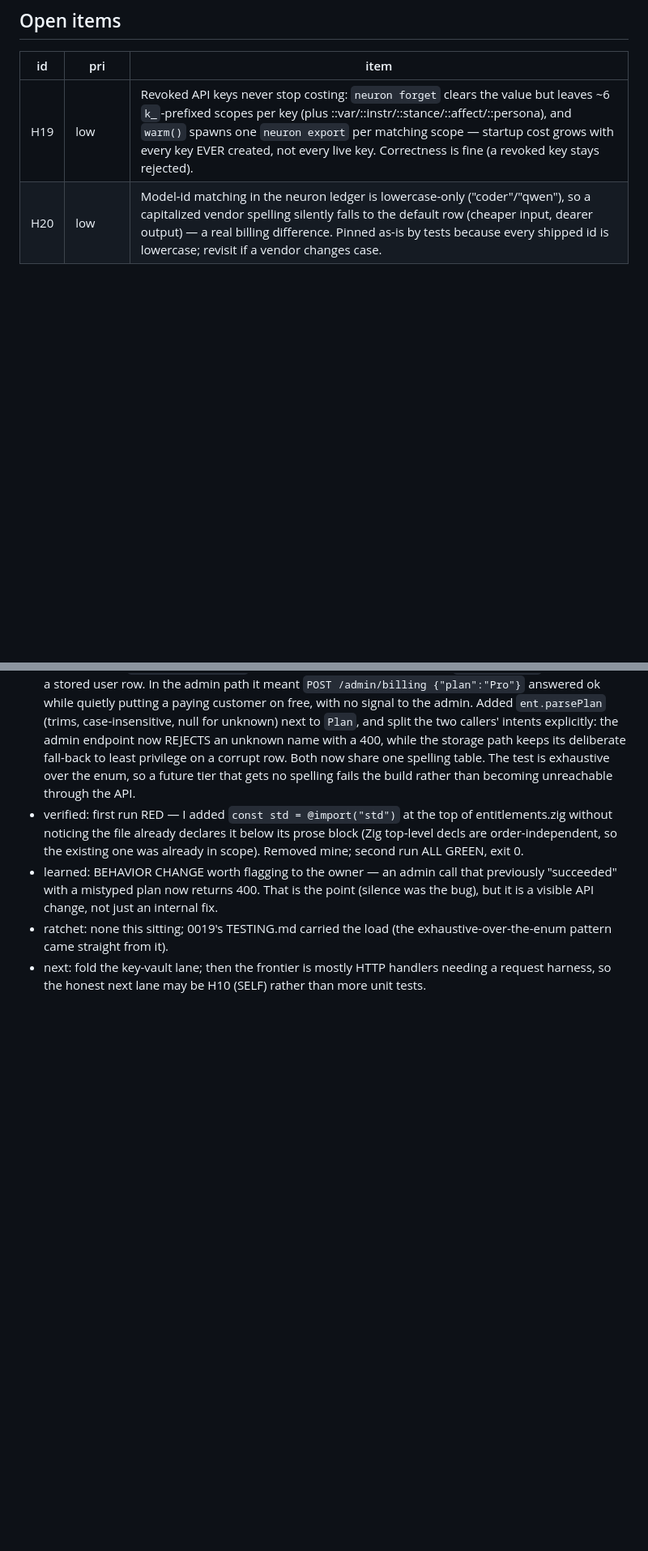
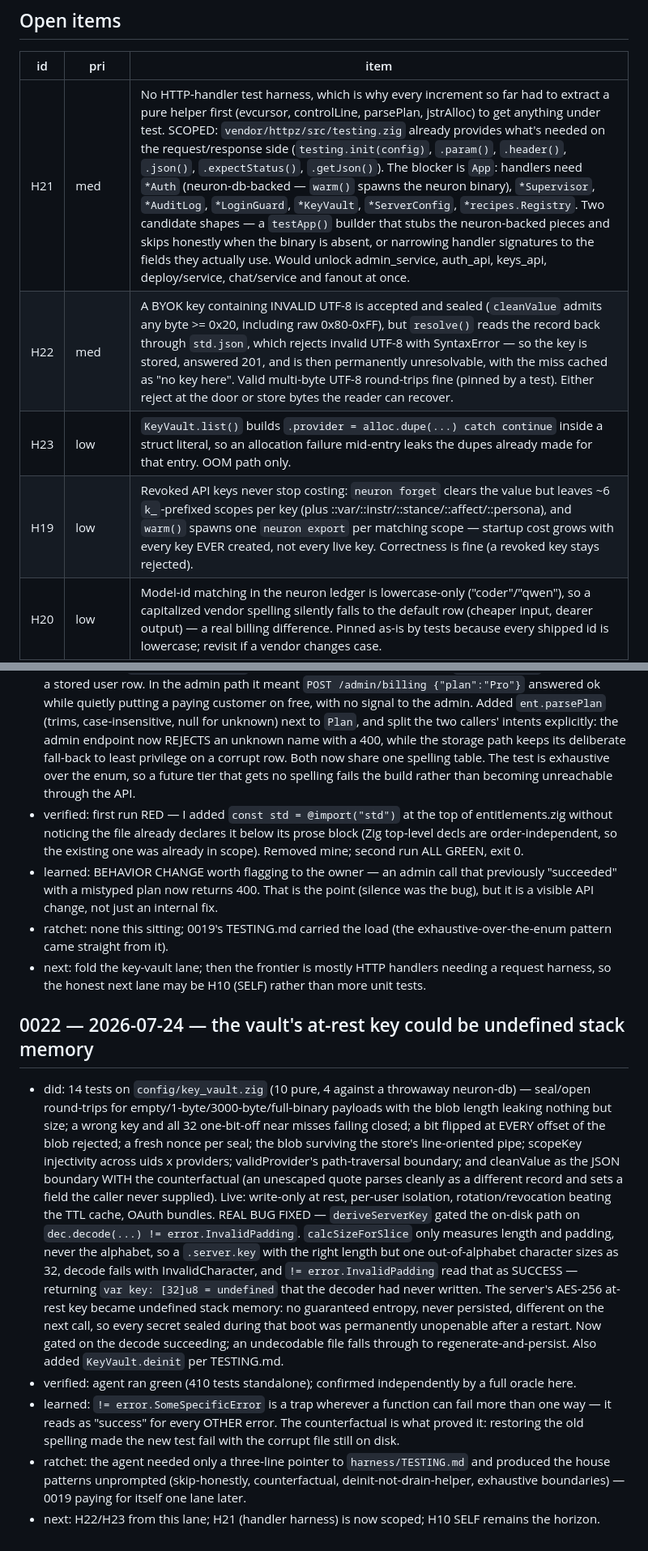
Before and after one commit to gary23w/nl-veil, a Markdown page: harness/LEDGER.md, 2 parts joined by grey strips. Shown at 81% size. GitHub-like rendering; blank space fills up the shorter version.

Commit message:
harness: ledger 0020-0022, and scope the missing handler harness
Records the MCP demux lane, the plan-spelling unification, and the key-vault lane
(including the deriveServerKey bug). New open items: H21 scopes an HTTP-handler test
harness -- httpz already ships the request/response side in vendor/httpz/src/testing.zig,
the blocker is constructing an App -- which is why every increment so far had to
extract a pure helper first. H22/H23 are the vault lane leftovers.

```diff
--- a/harness/LEDGER.md
+++ b/harness/LEDGER.md
@@ -9,6 +9,9 @@ Sizing discipline: an item a session can't land verified gets split, not half-la
 
 | id  | pri | item |
 |-----|-----|------|
+| H21 | med | No HTTP-handler test harness, which is why every increment so far had to extract a pure helper first (evcursor, controlLine, parsePlan, jstrAlloc) to get anything under test. SCOPED: `vendor/httpz/src/testing.zig` already provides what's needed on the request/response side (`testing.init(config)`, `.param()`, `.header()`, `.json()`, `.expectStatus()`, `.getJson()`). The blocker is `App`: handlers need `*Auth` (neuron-db-backed — `warm()` spawns the neuron binary), `*Supervisor`, `*AuditLog`, `*LoginGuard`, `*KeyVault`, `*ServerConfig`, `*recipes.Registry`. Two candidate shapes — a `testApp()` builder that stubs the neuron-backed pieces and skips honestly when the binary is absent, or narrowing handler signatures to the fields they actually use. Would unlock admin_service, auth_api, keys_api, deploy/service, chat/service and fanout at once. |
+| H22 | med | A BYOK key containing INVALID UTF-8 is accepted and sealed (`cleanValue` admits any byte >= 0x20, including raw 0x80-0xFF), but `resolve()` reads the record back through `std.json`, which rejects invalid UTF-8 with SyntaxError — so the key is stored, answered 201, and is then permanently unresolvable, with the miss cached as "no key here". Valid multi-byte UTF-8 round-trips fine (pinned by a test). Either reject at the door or store bytes the reader can recover. |
+| H23 | low | `KeyVault.list()` builds `.provider = alloc.dupe(...) catch continue` inside a struct literal, so an allocation failure mid-entry leaks the dupes already made for that entry. OOM path only. |
 | H19 | low | Revoked API keys never stop costing: `neuron forget` clears the value but leaves ~6 `k_`-prefixed scopes per key (plus ::var/::instr/::stance/::affect/::persona), and `warm()` spawns one `neuron export` per matching scope — startup cost grows with every key EVER created, not every live key. Correctness is fine (a revoked key stays rejected). |
 | H20 | low | Model-id matching in the neuron ledger is lowercase-only ("coder"/"qwen"), so a capitalized vendor spelling silently falls to the default row (cheaper input, dearer output) — a real billing difference. Pinned as-is by tests because every shipped id is lowercase; revisit if a vendor changes case. |
 | H14 | med | Stale security claim in user-facing strings: `desk/src/gitvc.zig`'s header and its in-code user message say the GitHub PAT is "sealed at rest" (DPAPI), and `desk/src/chat.zig` (~1476) says "seal the GitHub token" — but `desk/src/secrets.zig` stores plaintext on every OS by design (DPAPI is legacy unseal only). Either fix the strings to tell the truth or restore sealing — owner's security-posture call. (Also minor: key_vault's provider-charset error string says `a-z0-9-_` but the validator accepts A-Z too.) |
@@ -446,3 +449,30 @@ Sizing discipline: an item a session can't land verified gets split, not half-la
   pattern came straight from it).
 - next: fold the key-vault lane; then the frontier is mostly HTTP handlers needing a request
   harness, so the honest next lane may be H10 (SELF) rather than more unit tests.
+
+## 0022 — 2026-07-24 — the vault's at-rest key could be undefined stack memory
+- did: 14 tests on `config/key_vault.zig` (10 pure, 4 against a throwaway neuron-db) — seal/open
+  round-trips for empty/1-byte/3000-byte/full-binary payloads with the blob length leaking nothing
+  but size; a wrong key and all 32 one-bit-off near misses failing closed; a bit flipped at EVERY
+  offset of the blob rejected; a fresh nonce per seal; the blob surviving the store's line-oriented
+  pipe; scopeKey injectivity across uids x providers; validProvider's path-traversal boundary; and
+  cleanValue as the JSON boundary WITH the counterfactual (an unescaped quote parses cleanly as a
+  different record and sets a field the caller never supplied). Live: write-only at rest, per-user
+  isolation, rotation/revocation beating the TTL cache, OAuth bundles.
+  REAL BUG FIXED — `deriveServerKey` gated the on-disk path on
+  `dec.decode(...) != error.InvalidPadding`. `calcSizeForSlice` only measures length and padding,
+  never the alphabet, so a `.server.key` with the right length but one out-of-alphabet character
+  sizes as 32, decode fails with InvalidCharacter, and `!= error.InvalidPadding` read that as
+  SUCCESS — returning `var key: [32]u8 = undefined` that the decoder had never written. The
+  server's AES-256 at-rest key became undefined stack memory: no guaranteed entropy, never
+  persisted, different on the next call, so every secret sealed during that boot was permanently
+  unopenable after a restart. Now gated on the decode succeeding; an undecodable file falls
+  through to regenerate-and-persist. Also added `KeyVault.deinit` per TESTING.md.
+- verified: agent ran green (410 tests standalone); confirmed independently by a full oracle here.
+- learned: `!= error.SomeSpecificError` is a trap wherever a function can fail more than one way —
+  it reads as "success" for every OTHER error. The counterfactual is what proved it: restoring the
+  old spelling made the new test fail with the corrupt file still on disk.
+- ratchet: the agent needed only a three-line pointer to `harness/TESTING.md` and produced the
+  house patterns unprompted (skip-honestly, counterfactual, deinit-not-drain-helper, exhaustive
+  boundaries) — 0019 paying for itself one lane later.
+- next: H22/H23 from this lane; H21 (handler harness) is now scoped; H10 SELF remains the horizon.
```
